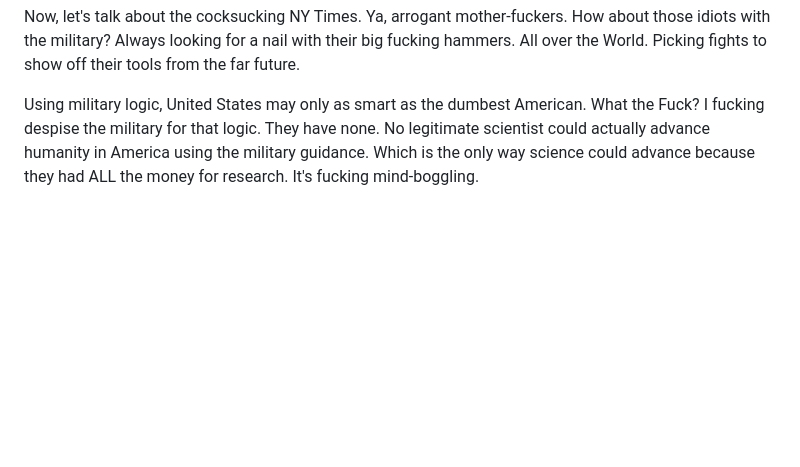
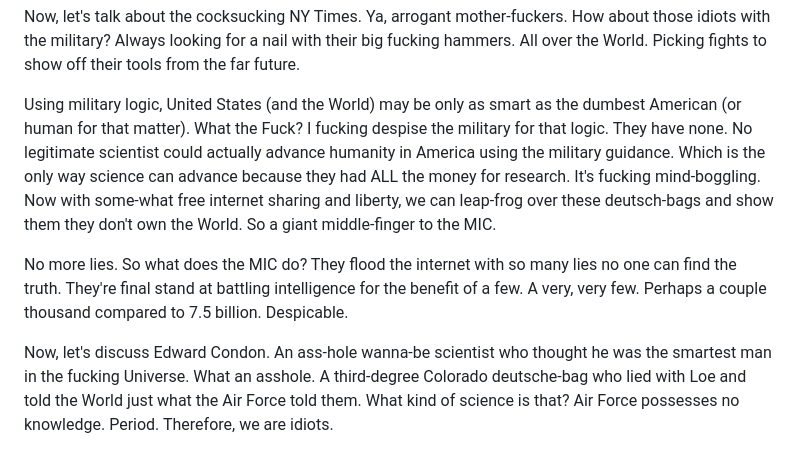
Before and after one commit to bbauska/briansblog, a Markdown page: bitches-and-gripes.md, the part around the change. GitHub-like rendering; blank space fills up the shorter version.

```diff
--- a/bitches-and-gripes.md
+++ b/bitches-and-gripes.md
@@ -17,4 +17,8 @@ They (MIC) have advanced knowledge and they are suppressing it.  Thinking they k
 
 Now, let's talk about the cocksucking NY Times.  Ya, arrogant mother-fuckers.  How about those idiots with the military?  Always looking for a nail with their big fucking hammers.  All over the World.  Picking fights to show off their tools from the far future.
 
-Using military logic, United States may only as smart as the dumbest American. What the Fuck?  I fucking despise the military for that logic.  They have none.  No legitimate scientist could actually advance humanity in America using the military guidance.  Which is the only way science could advance because they had ALL the money for research.  It's fucking mind-boggling.
+Using military logic, United States (and the World) may be only as smart as the dumbest American (or human for that matter). What the Fuck?  I fucking despise the military for that logic.  They have none.  No legitimate scientist could actually advance humanity in America using the military guidance.  Which is the only way science can advance because they had ALL the money for research.  It's fucking mind-boggling.  Now with some-what free internet sharing and liberty, we can leap-frog over these deutsch-bags and show them they don't own the World.  So a giant middle-finger to the MIC.
+
+No more lies.  So what does the MIC do?  They flood the internet with so many lies no one can find the truth.  They're final stand at battling intelligence for the benefit of a few.  A very, very few.  Perhaps a couple thousand compared to 7.5 billion.  Despicable.
+
+Now, let's discuss Edward Condon.  An ass-hole wanna-be scientist who thought he was the smartest man in the fucking Universe.  What an asshole.  A third-degree Colorado deutsche-bag who lied with Loe and told the World just what the Air Force told them.  What kind of science is that?  Air Force possesses no knowledge.  Period.  Therefore, we are idiots.
```
